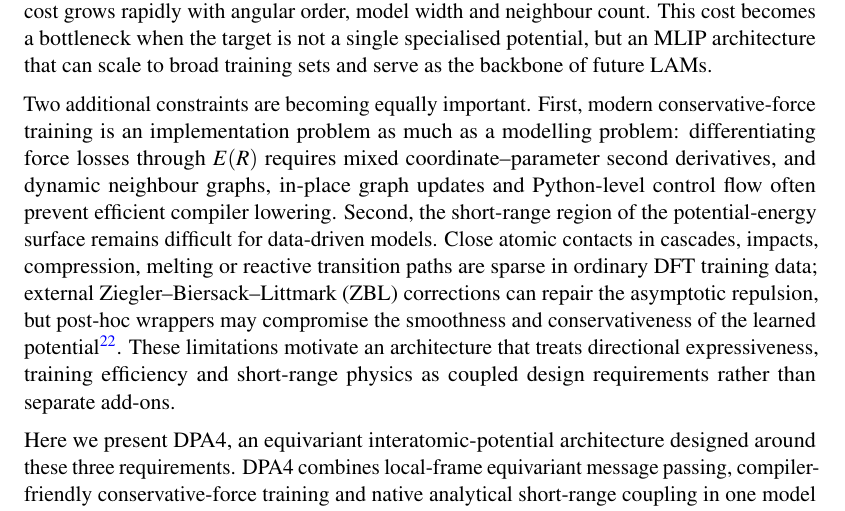
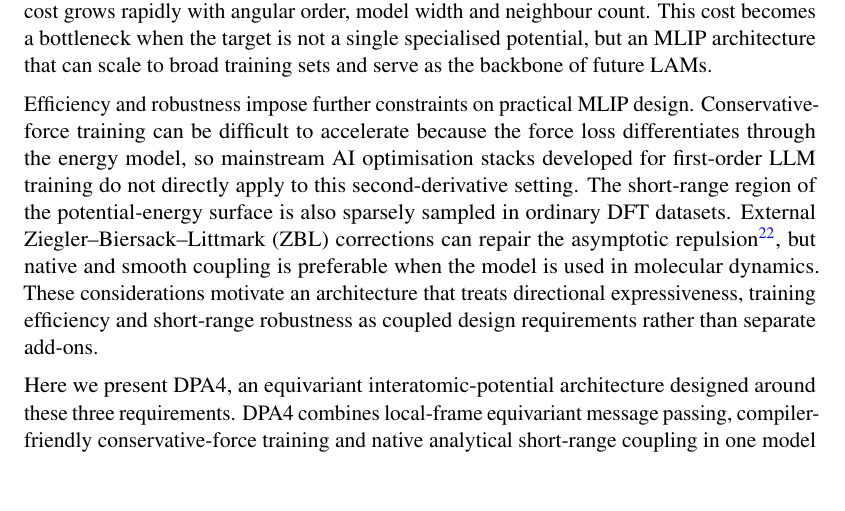
Before and after one commit to iProzd/DPA4-manuscript, a LaTeX paper (main_arxiv.tex, which reads chap/introduction.tex): part of page 2 of 50, cut so that both start at the same text, the shorter picture padded with empty space. Compiled offline with pdfLaTeX.

Commit message:
Update introduction.tex

```diff
--- a/chap/introduction.tex
+++ b/chap/introduction.tex
@@ -12,11 +12,11 @@ NequIP~\cite{batzner2022nequip}, Allegro~\cite{musaelian2022learning}, MACE~\cit
 However, the most expressive SO(3)-equivariant models rely on Clebsch--Gordan tensor products or dense spherical-grid operations whose cost grows rapidly with angular order, model width and neighbour count.
 This cost becomes a bottleneck when the target is not a single specialised potential, but an MLIP architecture that can scale to broad training sets and serve as the backbone of future LAMs.
 
-Two additional constraints are becoming equally important.
-First, modern conservative-force training is an implementation problem as much as a modelling problem: differentiating force losses through $E(R)$ requires mixed coordinate--parameter second derivatives, and dynamic neighbour graphs, in-place graph updates and Python-level control flow often prevent efficient compiler lowering.
-Second, the short-range region of the potential-energy surface remains difficult for data-driven models.
-Close atomic contacts in cascades, impacts, compression, melting or reactive transition paths are sparse in ordinary DFT training data; external Ziegler--Biersack--Littmark (ZBL) corrections can repair the asymptotic repulsion, but post-hoc wrappers may compromise the smoothness and conservativeness of the learned potential~\cite{ziegler1985}.
-These limitations motivate an architecture that treats directional expressiveness, training efficiency and short-range physics as coupled design requirements rather than separate add-ons.
+Efficiency and robustness impose further constraints on practical MLIP design.
+Conservative-force training can be difficult to accelerate because the force loss differentiates through the energy model, so mainstream AI optimisation stacks developed for first-order LLM training do not directly apply to this second-derivative setting.
+The short-range region of the potential-energy surface is also sparsely sampled in ordinary DFT datasets.
+External Ziegler--Biersack--Littmark (ZBL) corrections can repair the asymptotic repulsion~\cite{ziegler1985}, but native and smooth coupling is preferable when the model is used in molecular dynamics.
+These considerations motivate an architecture that treats directional expressiveness, training efficiency and short-range robustness as coupled design requirements rather than separate add-ons.
 
 \begin{figure}[t]
     \centering
```
